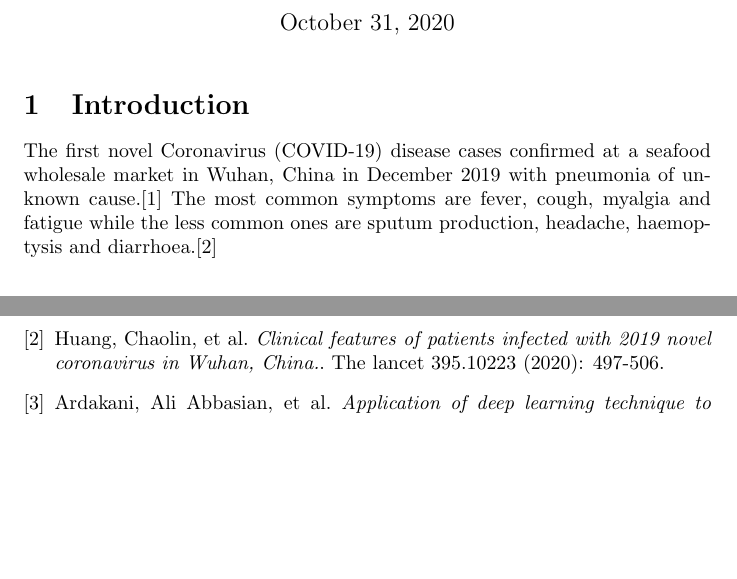
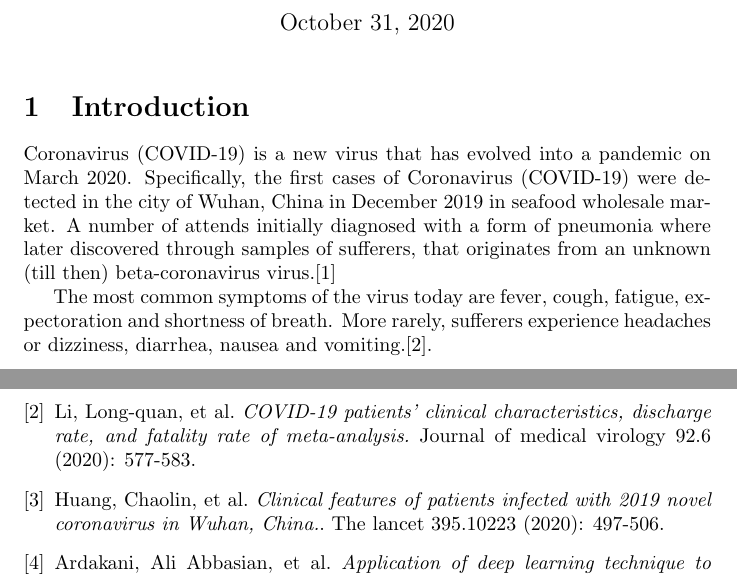
Before and after one commit to Stavrospanakakis/covid-19-diagnosis, a LaTeX document (main.tex): two parts of pages 1 and 4 of 5 before the commit and two parts of pages 1 and 5 of 6 after it, joined at a grey line, cut so that both start at the same text, the shorter picture padded with empty space. Compiled offline with pdfLaTeX.

Commit message:
Update Introduction

```diff
--- a/main.tex
+++ b/main.tex
@@ -12,9 +12,9 @@
 
 
 \section{Introduction}
-The first novel Coronavirus (COVID-19) disease cases confirmed at a seafood wholesale market in Wuhan, China in December 2019 with pneumonia of
-unknown cause.\cite{firstcases} The most common symptoms are fever, cough, myalgia and fatigue while the less common ones are sputum production,
-headache, haemoptysis and diarrhoea.\cite{symptoms}
+Coronavirus (COVID-19) is a new virus that has evolved into a pandemic on March 2020. Specifically, the first cases of Coronavirus (COVID-19) were detected in the city of Wuhan, China in December 2019 in seafood wholesale market. A number of attends initially diagnosed with a form of pneumonia where later discovered through samples of sufferers, that originates from an unknown (till then) beta-coronavirus virus.\cite{firstcases}
+
+The most common symptoms of the virus today are fever, cough, fatigue, expectoration and shortness of breath. More rarely, sufferers experience headaches or dizziness, diarrhea, nausea and vomiting.\cite{symptoms1}.
 
 \section{Impact of Covid-19}
 
@@ -98,7 +98,12 @@ Zhu, Na, et al.
 \textit{A novel coronavirus from patients with pneumonia in China, 2019.}.
 New England Journal of Medicine (2020).
 
-\bibitem{symptoms}
+\bibitem{symptoms1}
+Li, Long‐quan, et al.
+\textit{COVID‐19 patients' clinical characteristics, discharge rate, and fatality rate of meta‐analysis.}
+Journal of medical virology 92.6 (2020): 577-583.
+
+\bibitem{symptoms2}
 Huang, Chaolin, et al.
 \textit{Clinical features of patients infected with 2019 novel coronavirus in Wuhan, China.}.
 The lancet 395.10223 (2020): 497-506.
```
